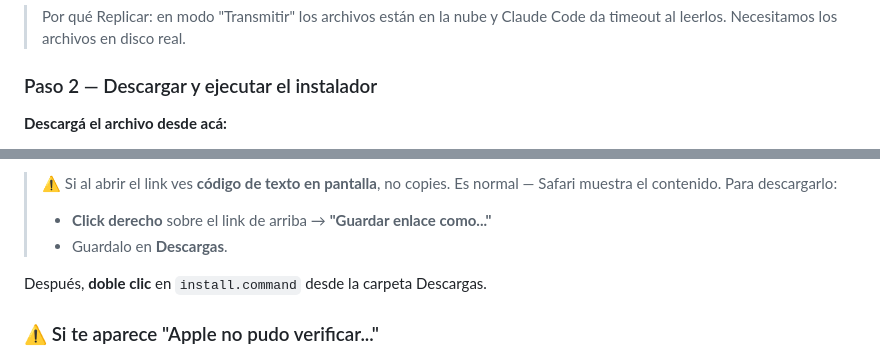
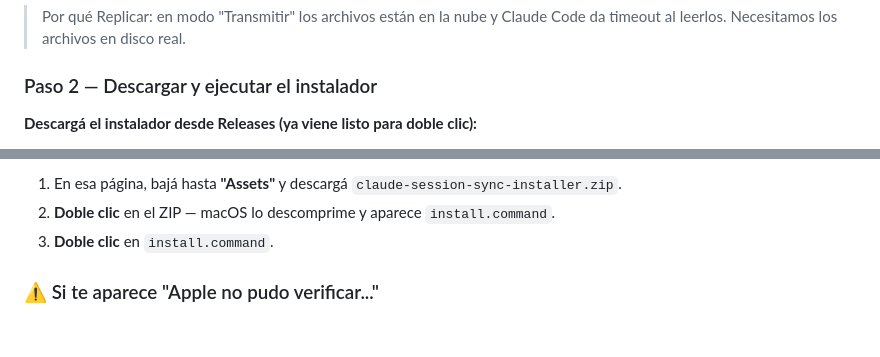
Before and after one commit to jefermorales/claude-session-sync, a Markdown page: README.md, 2 parts joined by grey strips. Drawn GitHub-style; blank space fills up the shorter version.

Commit message:
README: use Release zip instead of raw .command (preserves +x bit)
Safari doesn't preserve the executable bit on raw downloads, so install.command
opened straight from raw.githubusercontent.com fails with 'no tienes los
privilegios de acceso necesarios'. The fix is to ship it inside a zip, which
macOS expands while preserving permissions — the extracted install.command
runs on double-click without Terminal.

Co-Authored-By: Claude Opus 4.7 <noreply@anthropic.com>

```diff
--- a/README.md
+++ b/README.md
@@ -31,5 +31,5 @@
 
 ### Paso 2 — Descargar y ejecutar el instalador
 
-**Descargá el archivo desde acá:**
+**Descargá el instalador desde Releases (ya viene listo para doble clic):**
 
@@ -37,11 +37,8 @@
 
-> ⚠️ Si al abrir el link ves **código de texto en pantalla**, no copies. Es
-> normal — Safari muestra el contenido. Para descargarlo:
->
-> - **Click derecho** sobre el link de arriba → **"Guardar enlace como..."**
-> - Guardalo en **Descargas**.
-
-Después, **doble clic** en `install.command` desde la carpeta Descargas.
+1. En esa página, bajá hasta **"Assets"** y descargá
+   `claude-session-sync-installer.zip`.
+2. **Doble clic** en el ZIP — macOS lo descomprime y aparece `install.command`.
+3. **Doble clic** en `install.command`.
 
 ### ⚠️ Si te aparece "Apple no pudo verificar..."
 
```
Also changed, not shown: other parts of README.md (+1 -1 lines).
